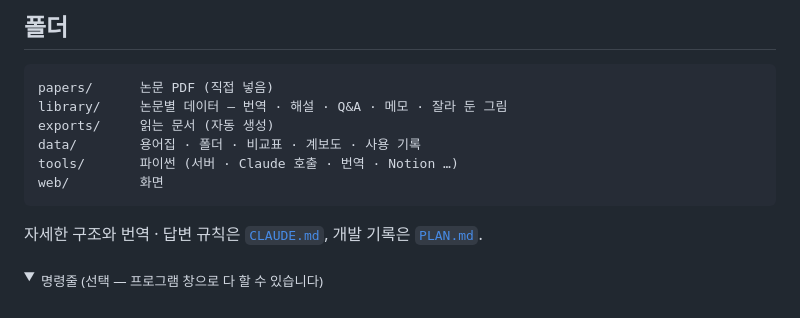
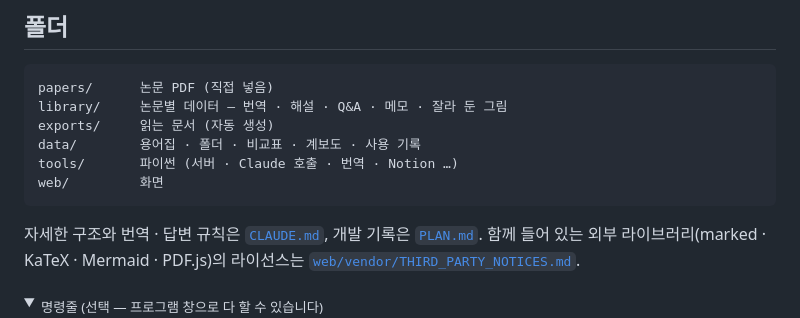
Before and after one commit to GITaeHUB/Research-Paper, a Markdown page: README.md, the part around the change. GitHub-like rendering; folded sections open.

````diff
--- a/README.md
+++ b/README.md
@@ -147,6 +147,7 @@ web/         화면
 ```
 
 자세한 구조와 번역 · 답변 규칙은 [`CLAUDE.md`](CLAUDE.md), 개발 기록은 [`PLAN.md`](PLAN.md).
+함께 들어 있는 외부 라이브러리(marked · KaTeX · Mermaid · PDF.js)의 라이선스는 [`web/vendor/THIRD_PARTY_NOTICES.md`](web/vendor/THIRD_PARTY_NOTICES.md).
 
 <details>
 <summary><sub>명령줄 (선택 — 프로그램 창으로 다 할 수 있습니다)</sub></summary>
````
Also changed, not shown: PLAN.md (+1 -1 lines), 1 other file.
